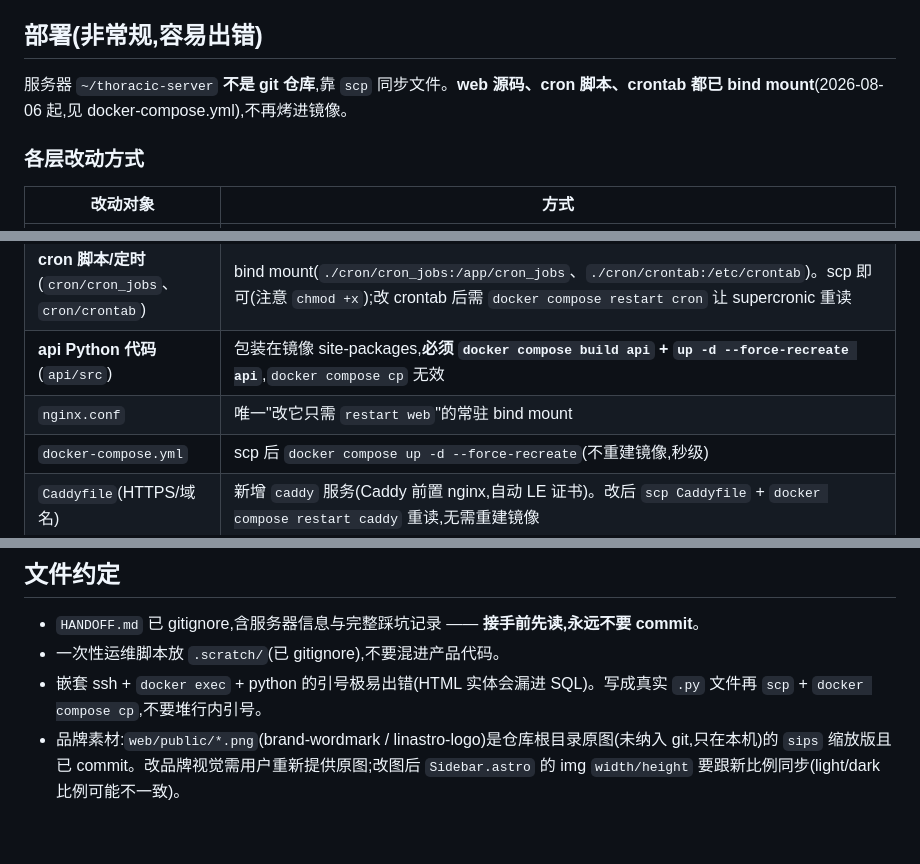
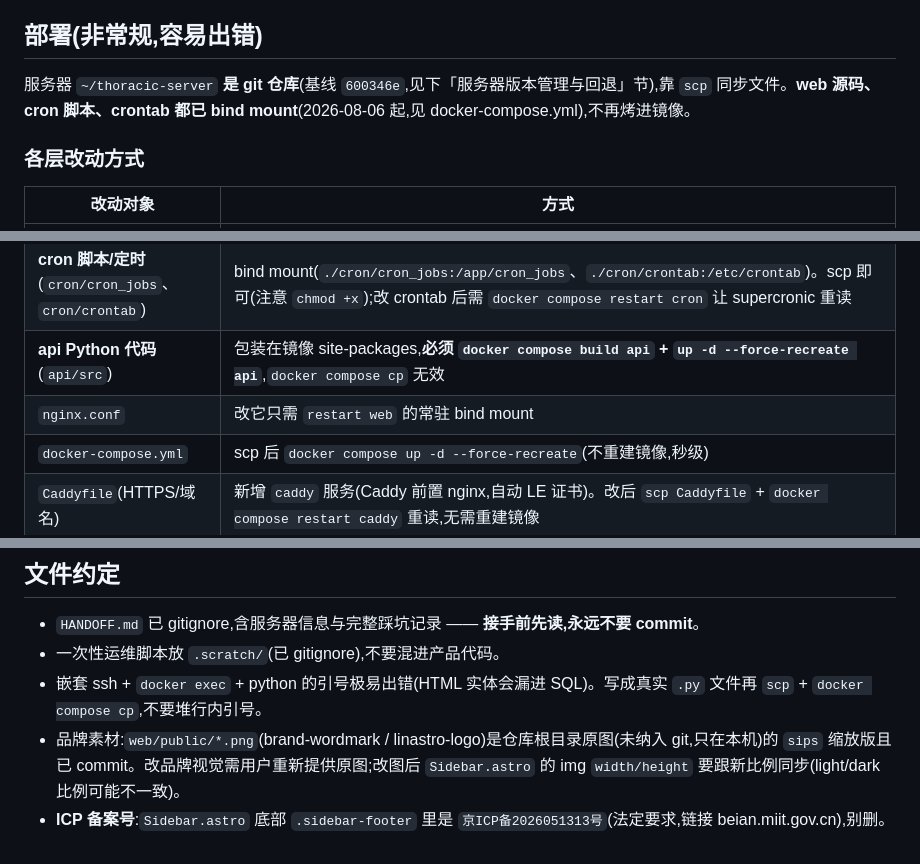
Before and after one commit to Linastro/thoracic-weekly-website, a Markdown page: CLAUDE.md, 3 parts joined by grey strips. GitHub-like rendering.

Commit message:
docs: 更新 CLAUDE.md 对齐现状(服务器 git 化、ICP 备案号)
为什么:之前 CLAUDE.md「部署」节仍写'服务器不是 git 仓库',与下方
'服务器版本管理与回退'节自相矛盾;nginx 行'唯一'也已因 Caddy 的加入而过时。
顺带在文件约定里补 ICP 备案号(法定要求,别删)。

```diff
--- a/CLAUDE.md
+++ b/CLAUDE.md
@@ -25,7 +25,7 @@ cd web && npm run check    # astro check(唯一的类型检查)
 
 ## 部署(非常规,容易出错)
 
-服务器 `~/thoracic-server` **不是 git 仓库**,靠 `scp` 同步文件。**web 源码、cron 脚本、crontab 都已 bind mount**(2026-08-06 起,见 docker-compose.yml),不再烤进镜像。
+服务器 `~/thoracic-server` **是 git 仓库**(基线 `600346e`,见下「服务器版本管理与回退」节),靠 `scp` 同步文件。**web 源码、cron 脚本、crontab 都已 bind mount**(2026-08-06 起,见 docker-compose.yml),不再烤进镜像。
 
 ### 各层改动方式
 
@@ -34,7 +34,7 @@ cd web && npm run check    # astro check(唯一的类型检查)
 | **web 源码**(`web/src`、`web/public` 等) | bind mount `./web:/app/web_src`。scp 到 `~/thoracic-server/web/` → 本机构建前端 → 上传产物(见下)。**无需重建镜像** |
 | **cron 脚本/定时**(`cron/cron_jobs`、`cron/crontab`) | bind mount(`./cron/cron_jobs:/app/cron_jobs`、`./cron/crontab:/etc/crontab`)。scp 即可(注意 `chmod +x`);改 crontab 后需 `docker compose restart cron` 让 supercronic 重读 |
 | **api Python 代码**(`api/src`) | 包装在镜像 site-packages,**必须 `docker compose build api` + `up -d --force-recreate api`**,`docker compose cp` 无效 |
-| `nginx.conf` | 唯一"改它只需 `restart web`"的常驻 bind mount |
+| `nginx.conf` | 改它只需 `restart web` 的常驻 bind mount |
 | `docker-compose.yml` | scp 后 `docker compose up -d --force-recreate`(不重建镜像,秒级) |
 | `Caddyfile`(HTTPS/域名) | 新增 `caddy` 服务(Caddy 前置 nginx,自动 LE 证书)。改后 `scp Caddyfile` + `docker compose restart caddy` 重读,无需重建镜像 |
 
@@ -115,3 +115,4 @@ ssh root@<host> 'cd ~/thoracic-server && git add -A && git commit -m "改了啥(
 - 一次性运维脚本放 `.scratch/`(已 gitignore),不要混进产品代码。
 - 嵌套 ssh + `docker exec` + python 的引号极易出错(HTML 实体会漏进 SQL)。写成真实 `.py` 文件再 `scp` + `docker compose cp`,不要堆行内引号。
 - 品牌素材:`web/public/*.png`(brand-wordmark / linastro-logo)是仓库根目录原图(未纳入 git,只在本机)的 `sips` 缩放版且已 commit。改品牌视觉需用户重新提供原图;改图后 `Sidebar.astro` 的 img `width/height` 要跟新比例同步(light/dark 比例可能不一致)。
+- **ICP 备案号**:`Sidebar.astro` 底部 `.sidebar-footer` 里是 `京ICP备2026051313号`(法定要求,链接 beian.miit.gov.cn),别删。
```
